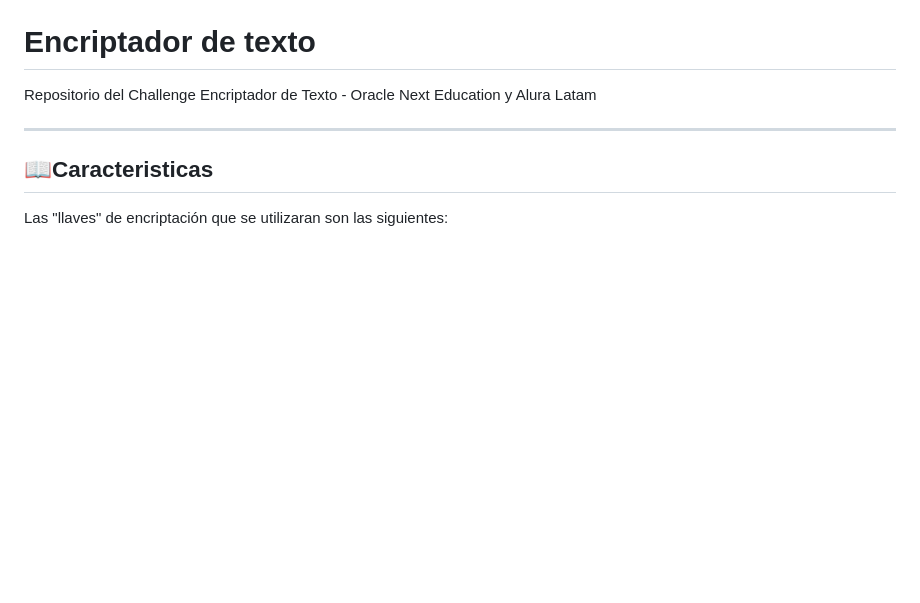
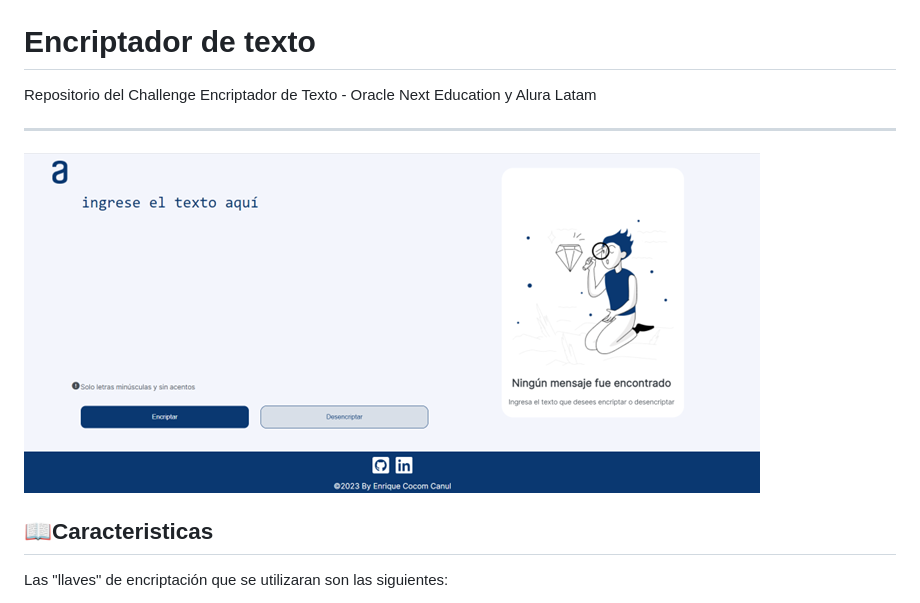
Before and after one commit to EnriqueCocom/encriptador-de-texto, a Markdown page: README.md, the part around the change. Drawn GitHub-style; pictures changed too: imagenes/encriptadorenrique.png (added); blank space fills up the shorter version.

Commit message:
Agregando captura del proyecto

```diff
--- a/README.md
+++ b/README.md
@@ -2,7 +2,7 @@
 Repositorio del Challenge Encriptador de Texto - Oracle Next Education y Alura Latam
 
 ---
-
+![captura-proyecto](imagenes/encriptadorenrique.png)
 
 ## 📖Caracteristicas
 
```
